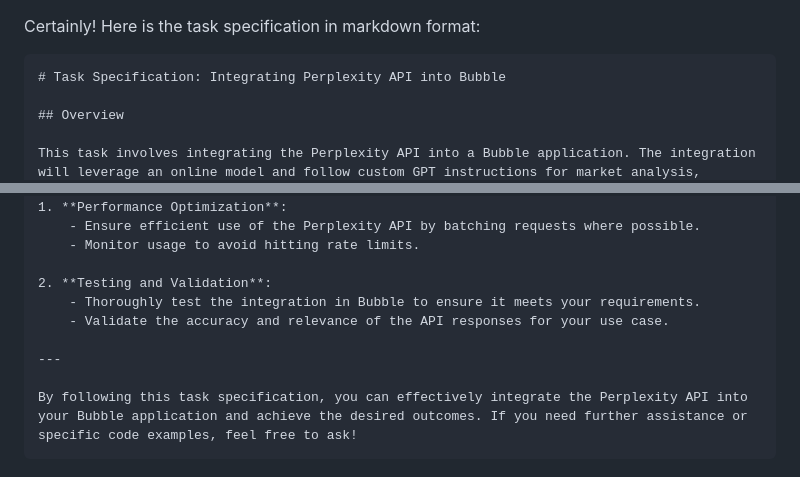
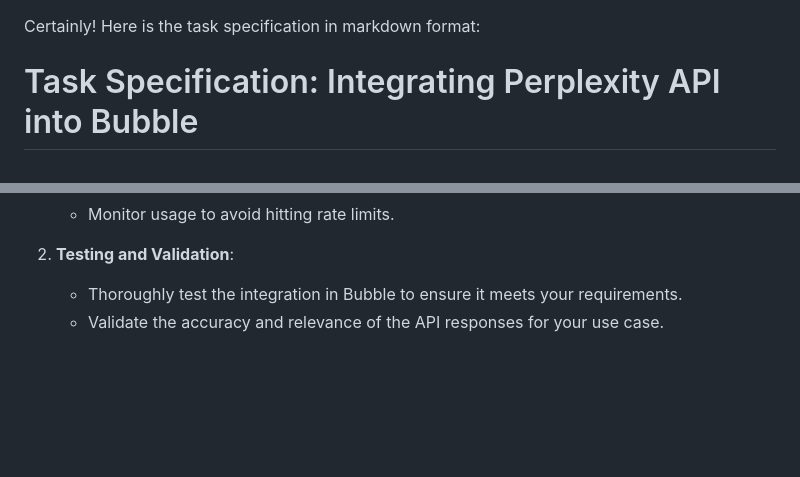
Before and after one commit to gera3d/Think-Tank57, a Markdown page: bubble.md, 2 parts joined by grey strips. Rendered like a GitHub page; blank space fills up the shorter version.

````diff
--- a/bubble.md
+++ b/bubble.md
@@ -1,6 +1,6 @@
 Certainly! Here is the task specification in markdown format:
 
-```markdown
+
 # Task Specification: Integrating Perplexity API into Bubble
 
 ## Overview
@@ -157,8 +157,3 @@ This task involves integrating the Perplexity API into a Bubble application. The
 2. **Testing and Validation**:
     - Thoroughly test the integration in Bubble to ensure it meets your requirements.
     - Validate the accuracy and relevance of the API responses for your use case.
-
----
-
-By following this task specification, you can effectively integrate the Perplexity API into your Bubble application and achieve the desired outcomes. If you need further assistance or specific code examples, feel free to ask!
-```
````
